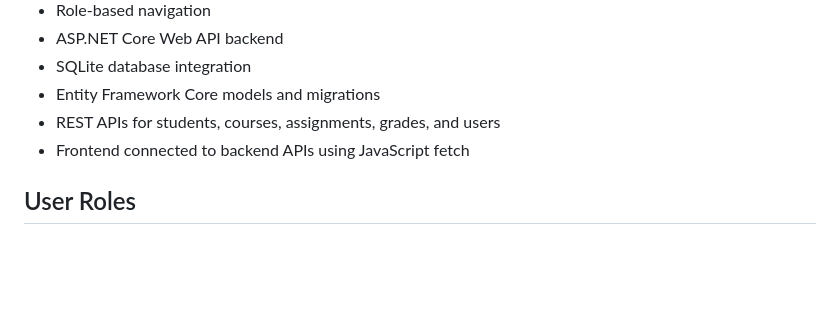
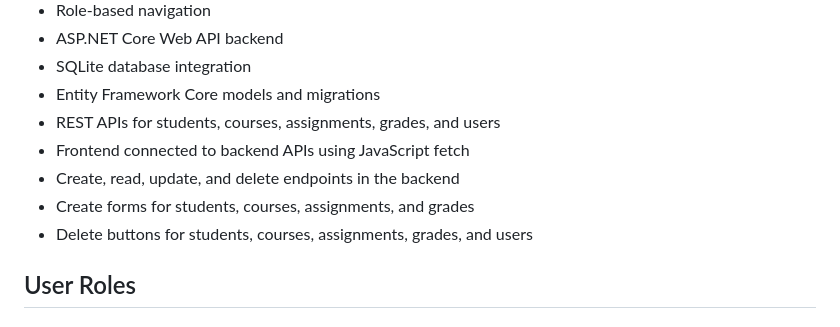
Before and after one commit to ftroka/unitrack-student-monitoring-system, a Markdown page: README.md, the part around one of its changes. Rendered like a GitHub page; blank space fills up the shorter version.

```diff
--- a/README.md
+++ b/README.md
@@ -17,6 +17,9 @@ The project includes a frontend interface, role-based dashboards, and an ASP.NET
 * Entity Framework Core models and migrations
 * REST APIs for students, courses, assignments, grades, and users
 * Frontend connected to backend APIs using JavaScript fetch
+* Create, read, update, and delete endpoints in the backend
+* Create forms for students, courses, assignments, and grades
+* Delete buttons for students, courses, assignments, grades, and users
 
 ## User Roles
 
```
Also changed, not shown: other parts of README.md (+52 -22 lines).
